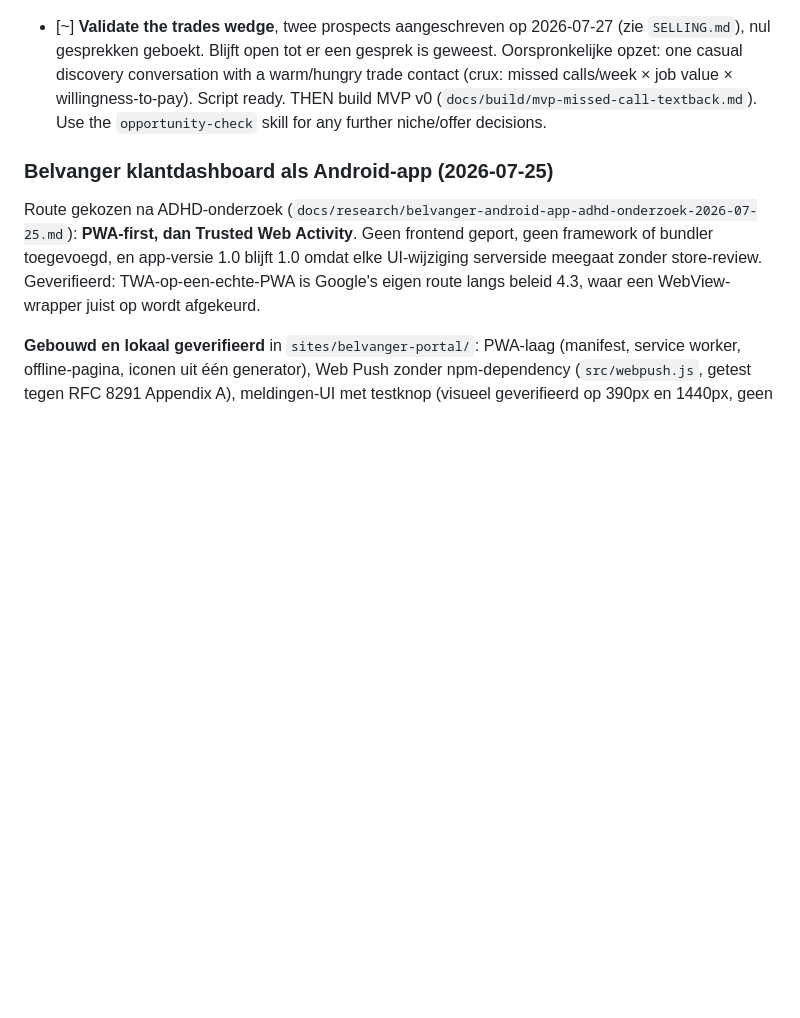
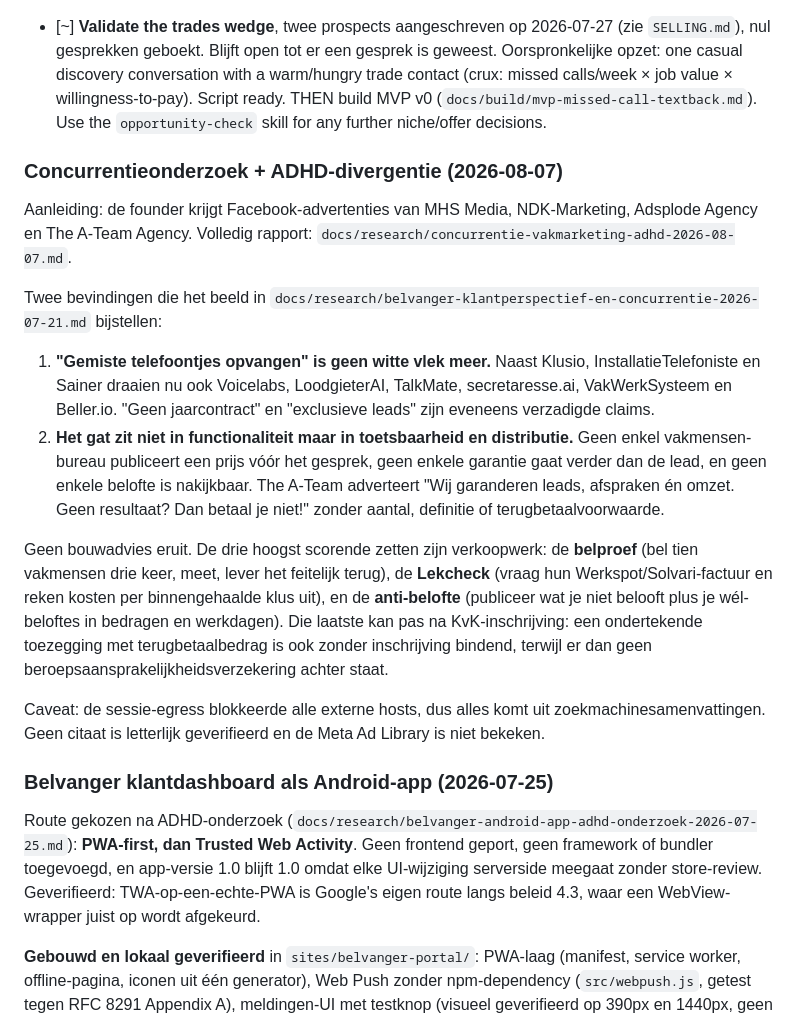
Before and after one commit to CryptoWesAI/primecircle-ai-company, a Markdown page: CURRENT_STATE.md, the part around the change. Rendered like a GitHub page; blank space fills up the shorter version.

```diff
--- a/CURRENT_STATE.md
+++ b/CURRENT_STATE.md
@@ -98,6 +98,37 @@ These are candidates, not final decisions.
 - [x] Finalize PAOF structure: see `docs/`, `roadmap/LEARNING_ROADMAP.md`, `workflow/DEV_WORKFLOW.md`, `.claude/skills/`
 - [x] First build live (AB Uitvaartzorg chatbot + dashboard, HTTPS, private repo, Art. 50 disclosure), reference case done
 - [~] **Validate the trades wedge**, twee prospects aangeschreven op 2026-07-27 (zie `SELLING.md`), nul gesprekken geboekt. Blijft open tot er een gesprek is geweest. Oorspronkelijke opzet: one casual discovery conversation with a warm/hungry trade contact (crux: missed calls/week × job value × willingness-to-pay). Script ready. THEN build MVP v0 (`docs/build/mvp-missed-call-textback.md`). Use the `opportunity-check` skill for any further niche/offer decisions.
+
+### Concurrentieonderzoek + ADHD-divergentie (2026-08-07)
+
+Aanleiding: de founder krijgt Facebook-advertenties van MHS Media, NDK-Marketing,
+Adsplode Agency en The A-Team Agency. Volledig rapport:
+`docs/research/concurrentie-vakmarketing-adhd-2026-08-07.md`.
+
+Twee bevindingen die het beeld in `docs/research/belvanger-klantperspectief-en-concurrentie-2026-07-21.md`
+bijstellen:
+
+1. **"Gemiste telefoontjes opvangen" is geen witte vlek meer.** Naast Klusio,
+   InstallatieTelefoniste en Sainer draaien nu ook Voicelabs, LoodgieterAI, TalkMate,
+   secretaresse.ai, VakWerkSysteem en Beller.io. "Geen jaarcontract" en "exclusieve
+   leads" zijn eveneens verzadigde claims.
+2. **Het gat zit niet in functionaliteit maar in toetsbaarheid en distributie.** Geen
+   enkel vakmensen-bureau publiceert een prijs vóór het gesprek, geen enkele garantie
+   gaat verder dan de lead, en geen enkele belofte is nakijkbaar. The A-Team adverteert
+   "Wij garanderen leads, afspraken én omzet. Geen resultaat? Dan betaal je niet!"
+   zonder aantal, definitie of terugbetaalvoorwaarde.
+
+Geen bouwadvies eruit. De drie hoogst scorende zetten zijn verkoopwerk: de **belproef**
+(bel tien vakmensen drie keer, meet, lever het feitelijk terug), de **Lekcheck** (vraag
+hun Werkspot/Solvari-factuur en reken kosten per binnengehaalde klus uit), en de
+**anti-belofte** (publiceer wat je niet belooft plus je wél-beloftes in bedragen en
+werkdagen). Die laatste kan pas na KvK-inschrijving: een ondertekende toezegging met
+terugbetaalbedrag is ook zonder inschrijving bindend, terwijl er dan geen
+beroepsaansprakelijkheidsverzekering achter staat.
+
+Caveat: de sessie-egress blokkeerde alle externe hosts, dus alles komt uit
+zoekmachinesamenvattingen. Geen citaat is letterlijk geverifieerd en de Meta Ad Library
+is niet bekeken.
 
 ### Belvanger klantdashboard als Android-app (2026-07-25)
 
```
Also changed, not shown: docs/research/concurrentie-vakmarketing-adhd-2026-08-07.md (added, +411 -0 lines).
